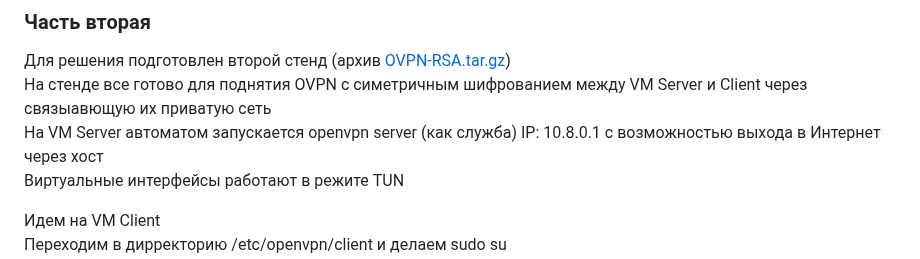
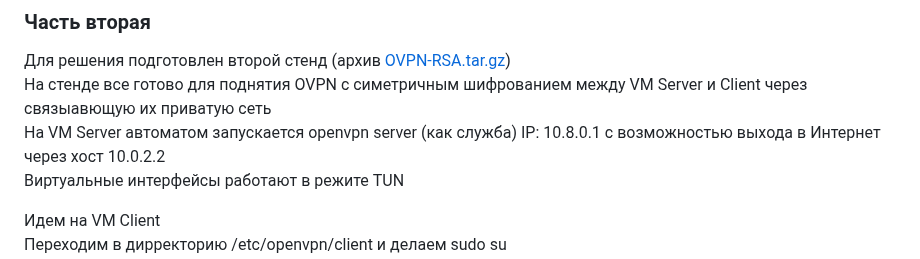
Before and after one commit to Nikolay-765/OTUS, a Markdown page: DZ-23/DZ-23.md, the part around the change. Drawn GitHub-style.

```diff
--- a/DZ-23/DZ-23.md
+++ b/DZ-23/DZ-23.md
@@ -45,7 +45,7 @@ killall openvpn
 ### Часть вторая
 Для решения подготовлен второй стенд (архив [OVPN-RSA.tar.gz](./Files/OVPN-RSA.tar.gz)) \
 На стенде все готово для поднятия OVPN с симетричным шифрованием между VM Server и Client через связыавющую их приватую сеть \
-На VM Server автоматом запускается openvpn server (как служба) IP: 10.8.0.1 с возможностью выхода в Интернет через хост \
+На VM Server автоматом запускается openvpn server (как служба) IP: 10.8.0.1 с возможностью выхода в Интернет через хост 10.0.2.2 \
 Виртуальные интерфейсы работают в режите TUN
 
 Идем на VM Client \
```
